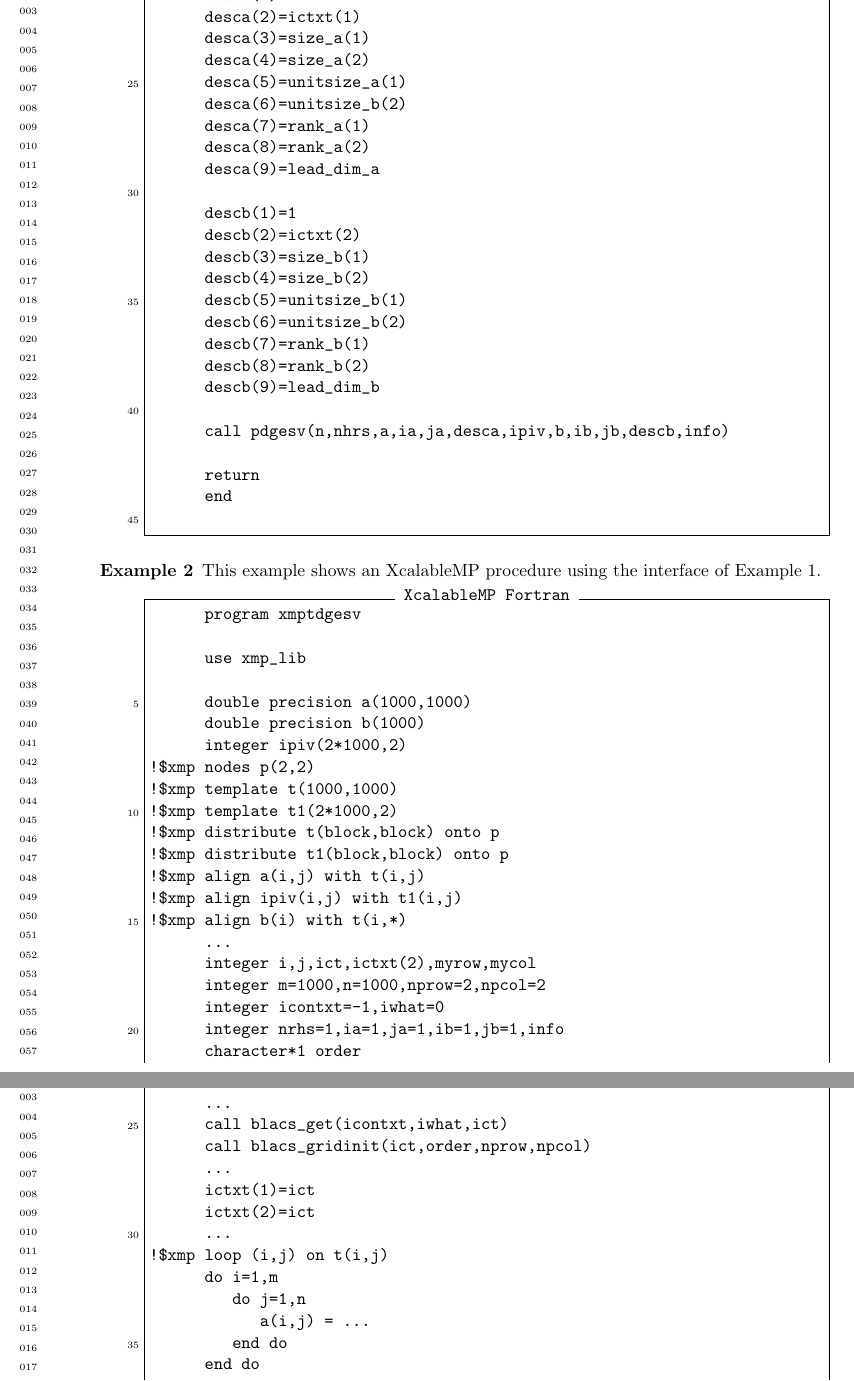
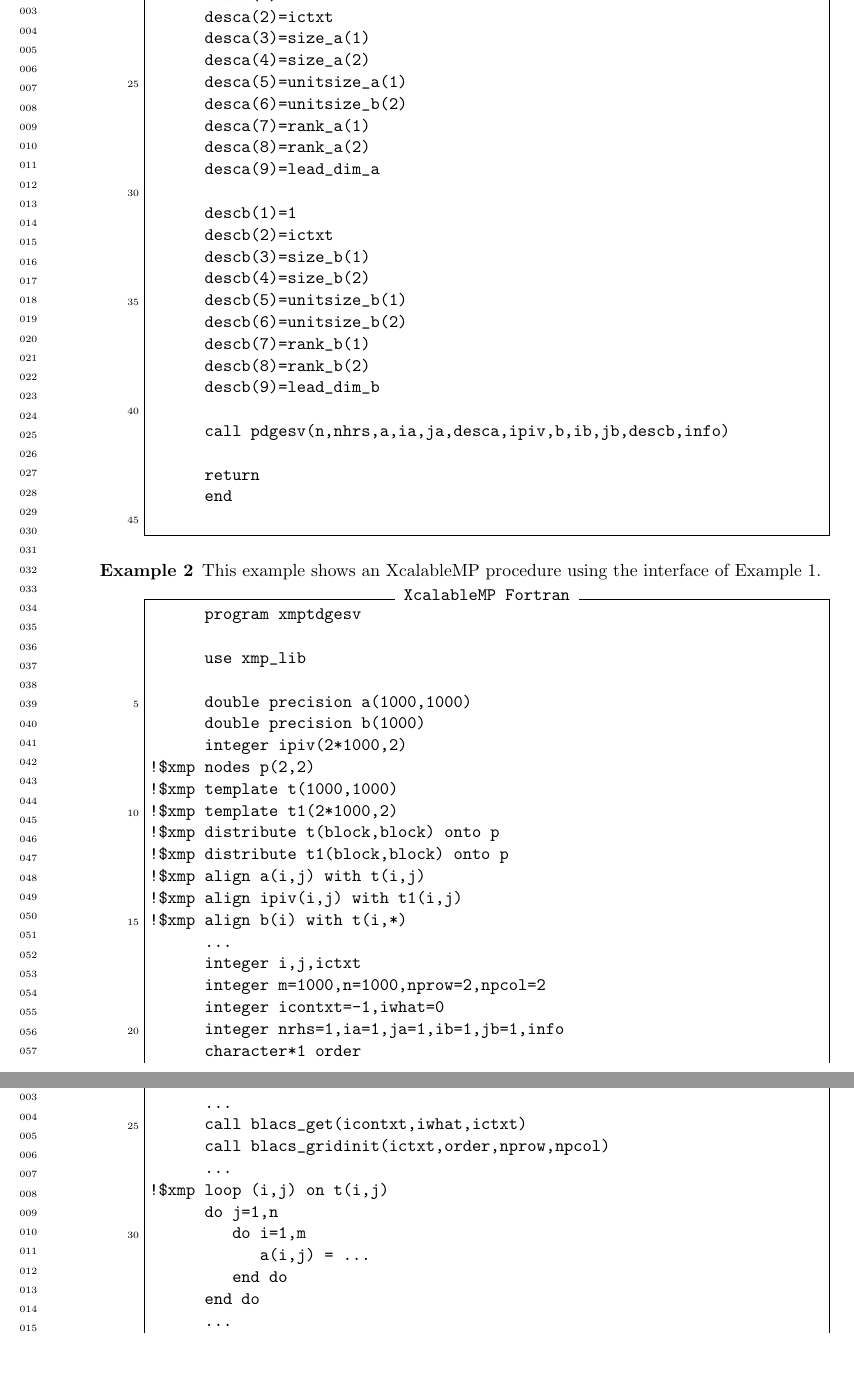
Before and after one commit to XcalableMP/Specification, a LaTeX thesis (main.tex, which reads ch-x.tex): two parts of pages 93 and 94 of 118, joined at a grey line, cut so that both start at the same text, the shorter picture padded with empty space. Compiled offline with pdfLaTeX.

Commit message:
commit ch-x

```diff
--- a/ch-x.tex
+++ b/ch-x.tex
@@ -588,7 +588,7 @@
       call xmp_la_lead_dim(db,lead_dim_b)
 
       desca(1)=1
-      desca(2)=ictxt(1)
+      desca(2)=ictxt
       desca(3)=size_a(1)
       desca(4)=size_a(2)
       desca(5)=unitsize_a(1)
@@ -598,7 +598,7 @@
       desca(9)=lead_dim_a
 
       descb(1)=1
-      descb(2)=ictxt(2)
+      descb(2)=ictxt
       descb(3)=size_b(1)
       descb(4)=size_b(2)
       descb(5)=unitsize_b(1)
@@ -641,7 +641,7 @@
 !$xmp align ipiv(i,j) with t1(i,j)
 !$xmp align b(i) with t(i,*)
       ...
-      integer i,j,ict,ictxt(2),myrow,mycol
+      integer i,j,ictxt
       integer m=1000,n=1000,nprow=2,npcol=2
       integer icontxt=-1,iwhat=0
       integer nrhs=1,ia=1,ja=1,ib=1,jb=1,info
@@ -649,15 +649,12 @@
       ...
       order="C"
       ...
-      call blacs_get(icontxt,iwhat,ict)
-      call blacs_gridinit(ict,order,nprow,npcol)
-      ...
-      ictxt(1)=ict
-      ictxt(2)=ict
+      call blacs_get(icontxt,iwhat,ictxt)
+      call blacs_gridinit(ictxt,order,nprow,npcol)
       ...
 !$xmp loop (i,j) on t(i,j)
-      do i=1,m
-         do j=1,n
+      do j=1,n
+         do i=1,m
             a(i,j) = ...
          end do
       end do
```
Also changed, not shown: ch-x.tex (4 more changed lines).
